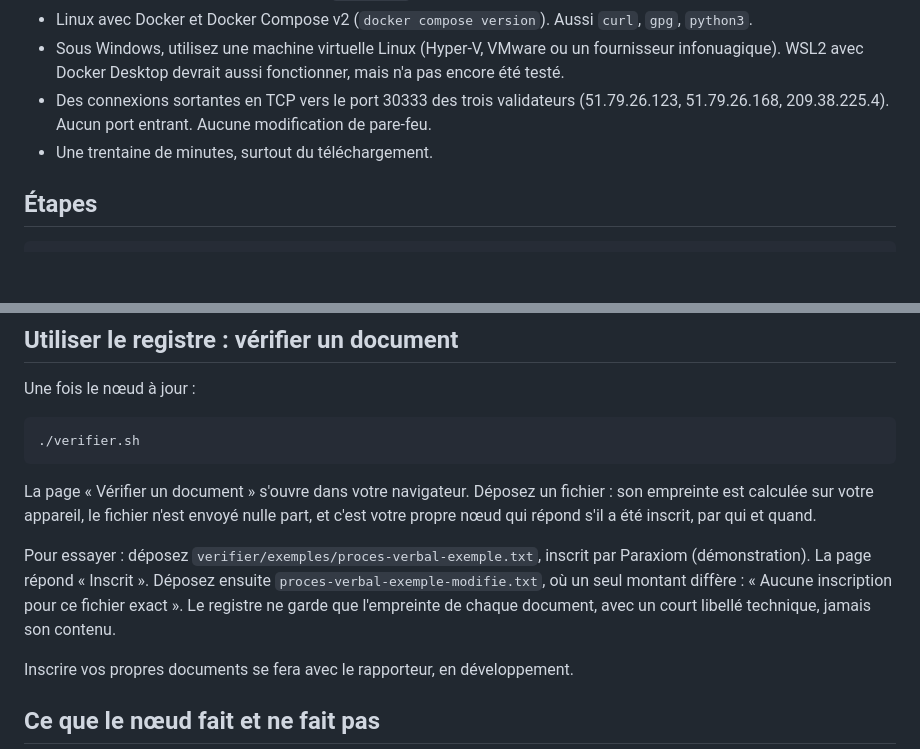
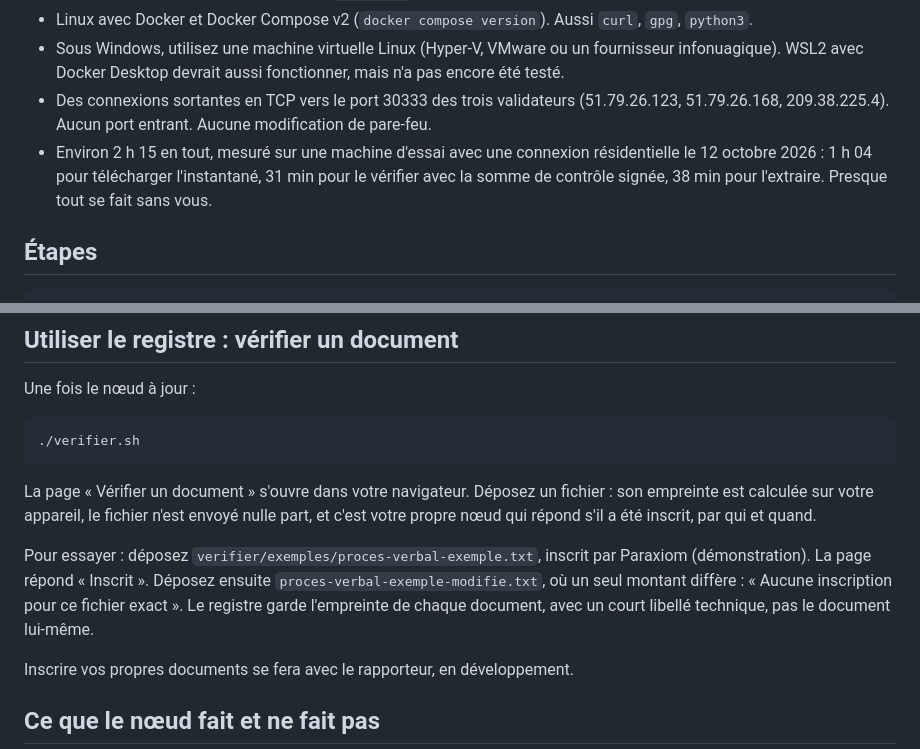
Before and after one commit to Paraxiom/quantum-harmony-node-public, a Markdown page: level1/LISEZMOI.md, 2 parts joined by grey strips. Drawn GitHub-style; blank space fills up the shorter version.

```diff
--- a/level1/LISEZMOI.md
+++ b/level1/LISEZMOI.md
@@ -12,7 +12,7 @@ Un nœud de niveau 1 est une copie complète du registre public QuantumHarmony,
 - Linux avec Docker et Docker Compose v2 (`docker compose version`). Aussi `curl`, `gpg`, `python3`.
 - Sous Windows, utilisez une machine virtuelle Linux (Hyper-V, VMware ou un fournisseur infonuagique). WSL2 avec Docker Desktop devrait aussi fonctionner, mais n'a pas encore été testé.
 - Des connexions sortantes en TCP vers le port 30333 des trois validateurs (51.79.26.123, 51.79.26.168, 209.38.225.4). Aucun port entrant. Aucune modification de pare-feu.
-- Une trentaine de minutes, surtout du téléchargement.
+- Environ 2 h 15 en tout, mesuré sur une machine d'essai avec une connexion résidentielle le 12 octobre 2026 : 1 h 04 pour télécharger l'instantané, 31 min pour le vérifier avec la somme de contrôle signée, 38 min pour l'extraire. Presque tout se fait sans vous.
 
 ## Étapes
 
@@ -37,7 +37,7 @@ Une fois le nœud à jour :
 
 La page « Vérifier un document » s'ouvre dans votre navigateur. Déposez un fichier : son empreinte est calculée sur votre appareil, le fichier n'est envoyé nulle part, et c'est votre propre nœud qui répond s'il a été inscrit, par qui et quand.
 
-Pour essayer : déposez `verifier/exemples/proces-verbal-exemple.txt`, inscrit par Paraxiom (démonstration). La page répond « Inscrit ». Déposez ensuite `proces-verbal-exemple-modifie.txt`, où un seul montant diffère : « Aucune inscription pour ce fichier exact ». Le registre ne garde que l'empreinte de chaque document, avec un court libellé technique, jamais son contenu.
+Pour essayer : déposez `verifier/exemples/proces-verbal-exemple.txt`, inscrit par Paraxiom (démonstration). La page répond « Inscrit ». Déposez ensuite `proces-verbal-exemple-modifie.txt`, où un seul montant diffère : « Aucune inscription pour ce fichier exact ». Le registre garde l'empreinte de chaque document, avec un court libellé technique, pas le document lui-même.
 
 Inscrire vos propres documents se fera avec le rapporteur, en développement.
 
```
Also changed, not shown: level1/README.md (+2 -2 lines).
